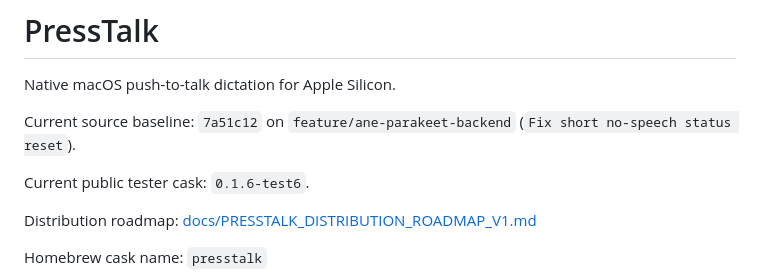
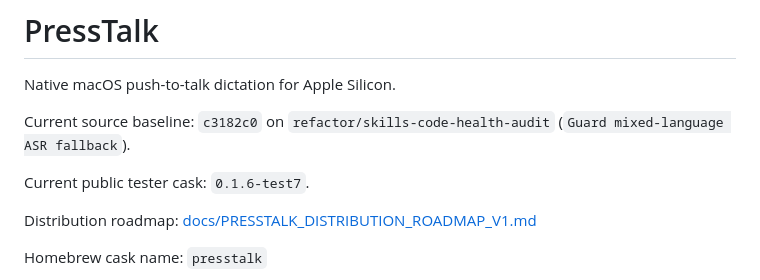
Before and after one commit to subtract0/presstalk, a Markdown page: README.md, the part around the change. GitHub-like rendering.

Commit message:
Update PressTalk tester release docs

```diff
--- a/README.md
+++ b/README.md
@@ -2,10 +2,10 @@
 
 Native macOS push-to-talk dictation for Apple Silicon.
 
-Current source baseline: `7a51c12` on `feature/ane-parakeet-backend`
-(`Fix short no-speech status reset`).
+Current source baseline: `c3182c0` on `refactor/skills-code-health-audit`
+(`Guard mixed-language ASR fallback`).
 
-Current public tester cask: `0.1.6-test6`.
+Current public tester cask: `0.1.6-test7`.
 
 Distribution roadmap: [docs/PRESSTALK_DISTRIBUTION_ROADMAP_V1.md](docs/PRESSTALK_DISTRIBUTION_ROADMAP_V1.md)
 
```
Also changed, not shown: docs/PRESSTALK_DISTRIBUTION_ROADMAP_V1.md (+5 -5 lines), docs/RELEASE_STATUS.md (+2 -2 lines).
